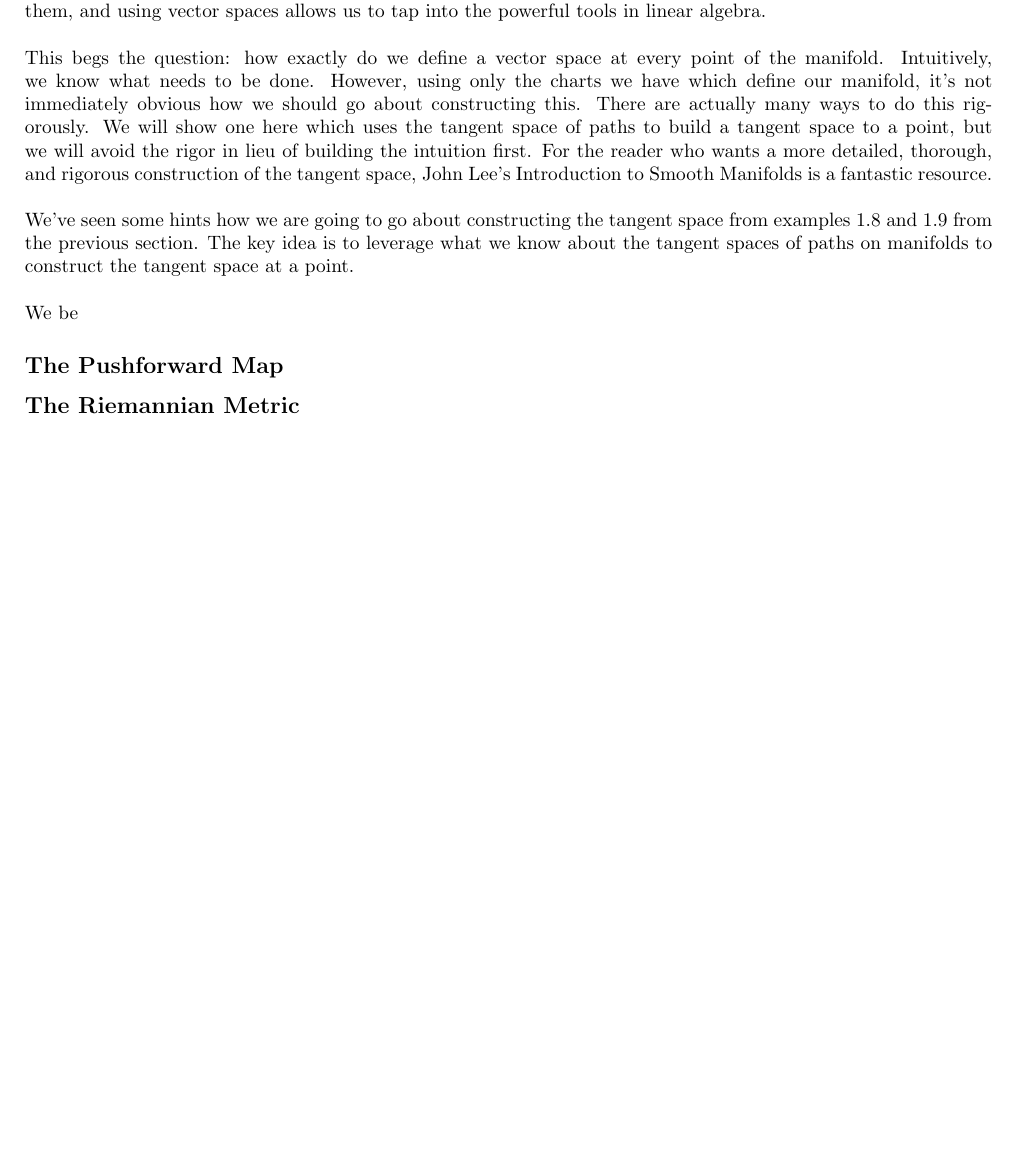
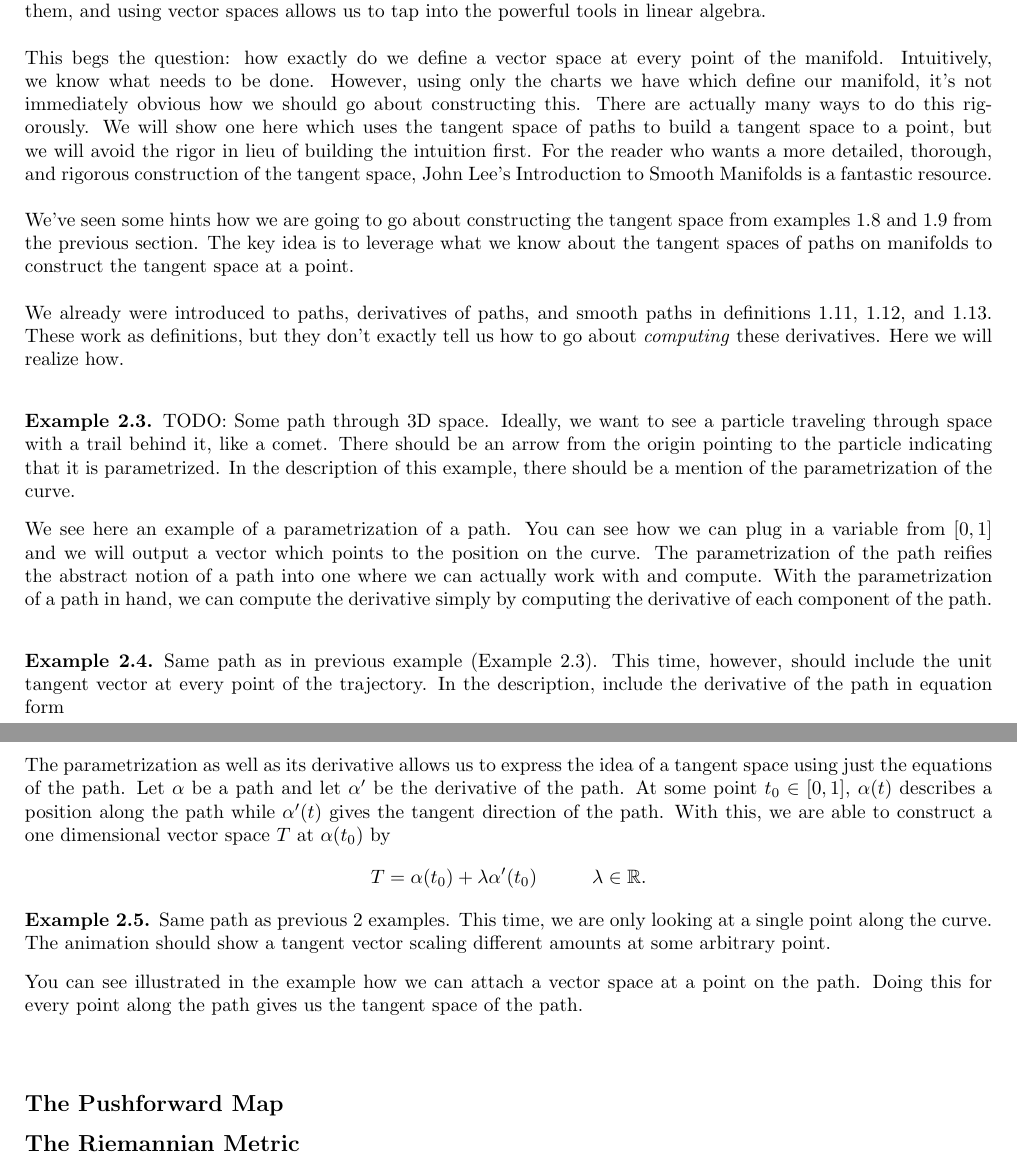
Before and after one commit to ewilbur/capstone, a LaTeX paper (capstone.tex): part of page 9 of 10 before the commit and two parts of pages 9 and 10 of 11 after it, the two joined at a grey line, cut so that both start at the same text, the shorter picture padded with empty space. Compiled offline with pdfLaTeX.

Commit message:
More section 2 developed

```diff
--- a/capstone.tex
+++ b/capstone.tex
@@ -410,7 +410,28 @@
 	\\
 	We've seen some hints how we are going to go about constructing the tangent space from examples 1.8 and 1.9 from the previous section. The key idea is to leverage what we know about the tangent spaces of paths on manifolds to construct the tangent space at a point.\\
 	\\
-	We be
+	We already were introduced to paths, derivatives of paths, and smooth paths in definitions 1.11, 1.12, and 1.13. These work as definitions, but they don't exactly tell us how to go about \textit{computing} these derivatives. Here we will realize how.
+	\\
+	\begin{example}
+		TODO: Some path through 3D space. Ideally, we want to see a particle traveling through space with a trail behind it, like a comet. There should be an arrow from the origin pointing to the particle indicating that it is parametrized. In the description of this example, there should be a mention of the parametrization of the curve.
+	\end{example}
+	We see here an example of a parametrization of a path. You can see how we can plug in a variable from $[0, 1]$ and we will output a vector which points to the position on the curve. The parametrization of the path reifies the abstract notion of a path into one where we can actually work with and compute. With the parametrization of a path in hand, we can compute the derivative simply by computing the derivative of each component of the path.
+	\\
+	\begin{example}
+		Same path as in previous example (Example 2.3). This time, however, should include the unit tangent vector at every point of the trajectory. In the description, include the derivative of the path in equation form
+	\end{example}
+	The parametrization as well as its derivative allows us to express the idea of a tangent space using just the equations of the path. Let $\alpha$ be a path and let $\alpha'$ be the derivative of the path. At some point $t_0 \in [0,1]$, $\alpha(t)$ describes a position along the path while $\alpha'(t)$ gives the tangent direction of the path. With this, we are able to construct a one dimensional vector space $T$ at $\alpha(t_0)$ by
+	$$
+		T = \alpha(t_0) + \lambda\alpha'(t_0) \hspace{1cm} \lambda \in \RR.
+	$$
+	\begin{example}
+		Same path as previous 2 examples. This time, we are only looking at a single point along the curve. The animation should show a tangent vector scaling different amounts at some arbitrary point.
+	\end{example}
+	You can see illustrated in the example how we can attach a vector space at a point on the path. Doing this for every point along the path gives us the tangent space of the path.\\
+	\\
+
+
+
 	\subsection*{The Pushforward Map}
 
 	\subsection*{The Riemannian Metric}
```
Also changed, not shown: capstone.pdf.
